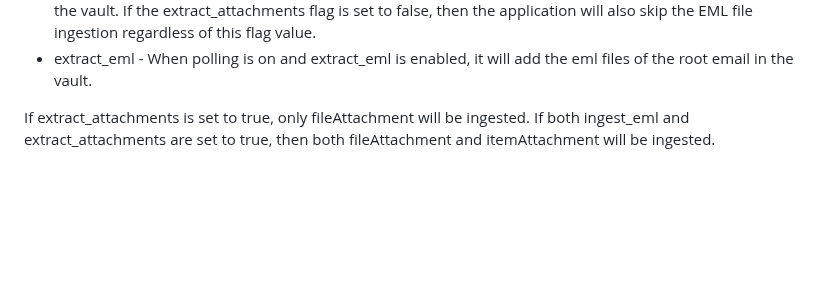
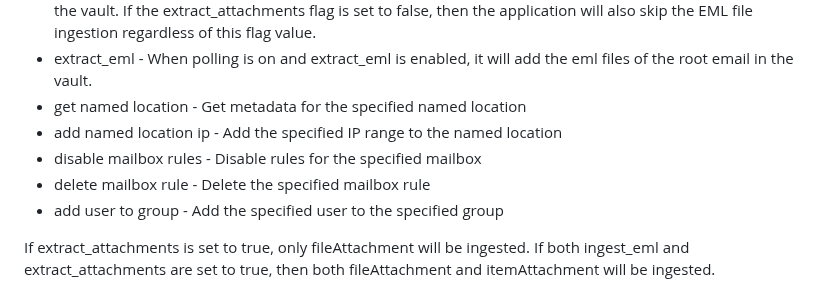
Before and after one commit to splunk-soar-connectors/msgraphforoffice365, a Markdown page: manual_readme_content.md, the part around the change. GitHub-like rendering; blank space fills up the shorter version.

Commit message:
Update manual_readme_content.md
Add description of new actions

```diff
--- a/manual_readme_content.md
+++ b/manual_readme_content.md
@@ -196,6 +196,13 @@ The app should now be ready to be used.
     false, then the application will also skip the EML file ingestion regardless of this flag value.
 -   extract_eml - When polling is on and extract_eml is enabled, it will add the eml files of the
     root email in the vault.
+-   get named location - Get metadata for the specified named location
+-   add named location ip - Add the specified IP range to the named location
+-   disable mailbox rules - Disable rules for the specified mailbox
+-   delete mailbox rule - Delete the specified mailbox rule
+-   add user to group - Add the specified user to the specified group
+
+
 
 If extract_attachments is set to true, only fileAttachment will be ingested. If both ingest_eml and
 extract_attachments are set to true, then both fileAttachment and itemAttachment will be ingested.
```
